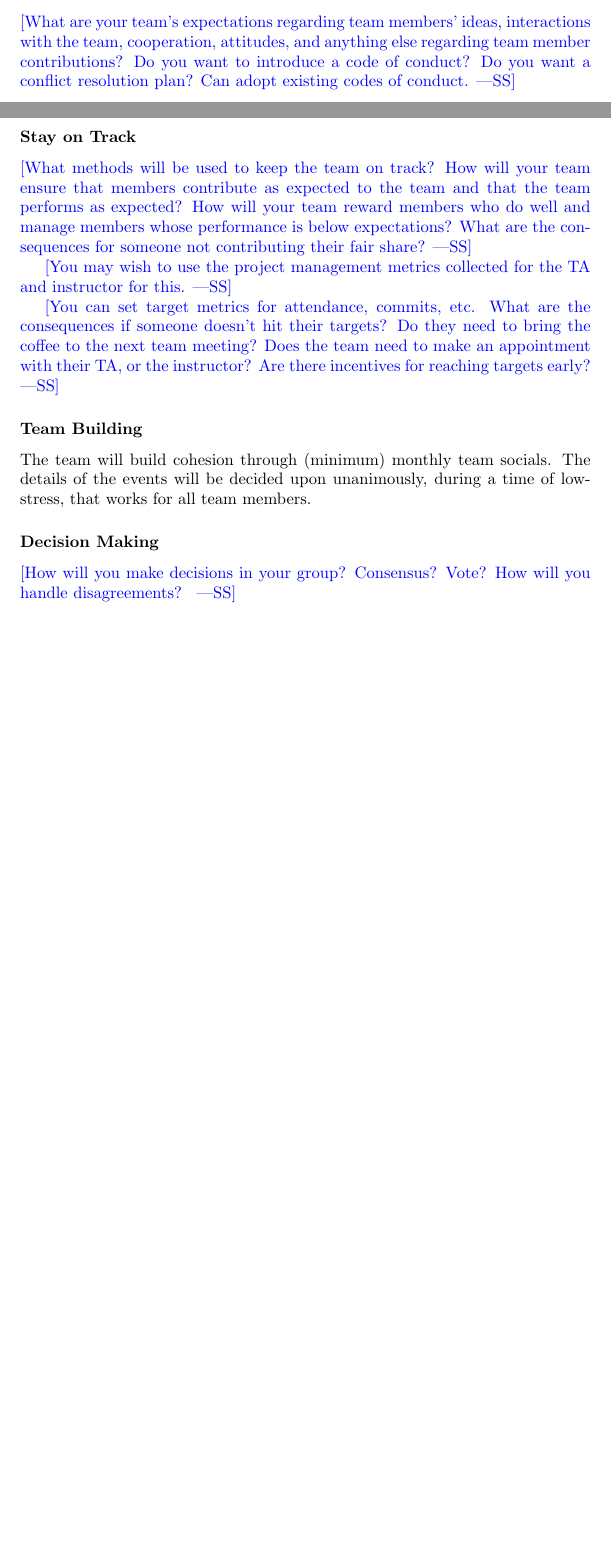
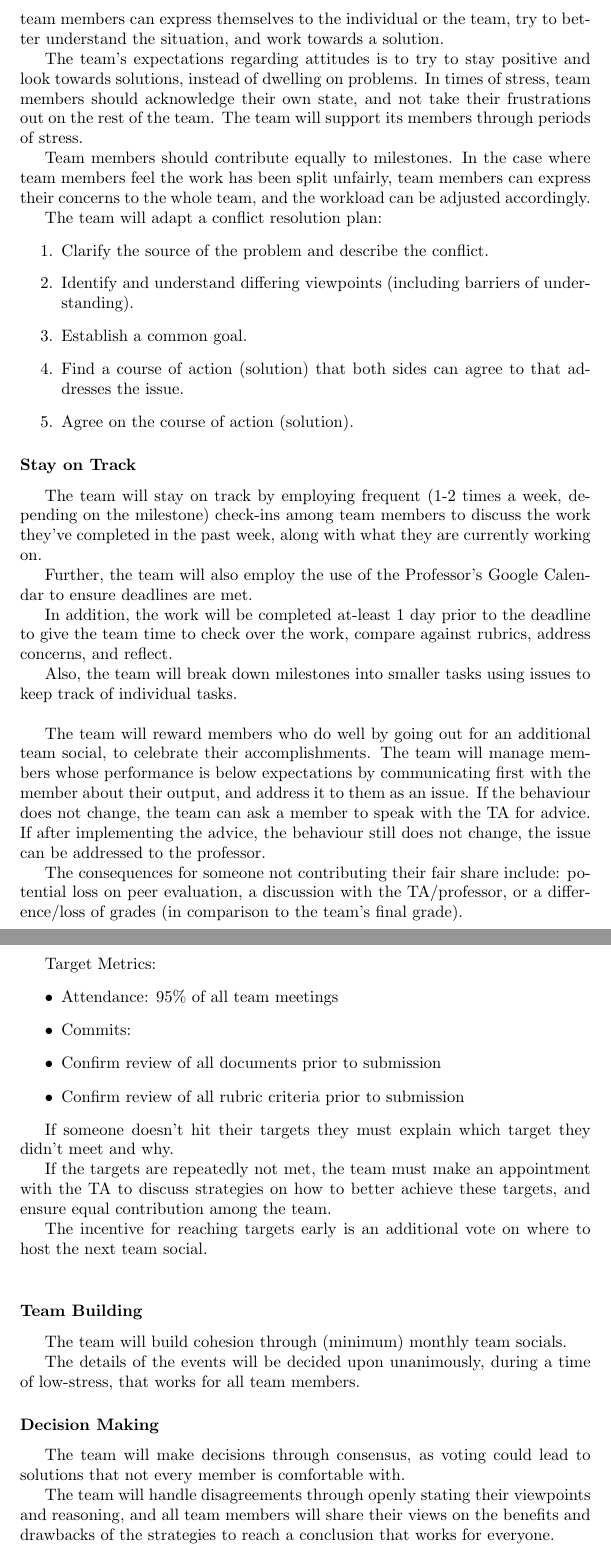
Before and after one commit to parishanizam/TeleHealth, a LaTeX document (docs/DevelopmentPlan/DevelopmentPlan.tex): two parts of pages 6 and 7 of 7 before the commit and two parts of pages 8 and 9 of 9 after it, joined at a grey line, cut at the place of the change, the shorter picture padded with empty space. Compiled offline with pdfLaTeX.

Commit message:
Added: Appendix Team Charter #40

```diff
--- a/docs/DevelopmentPlan/DevelopmentPlan.tex
+++ b/docs/DevelopmentPlan/DevelopmentPlan.tex
@@ -2,6 +2,8 @@
 
 \usepackage{booktabs}
 \usepackage{tabularx}
+
+\usepackage{indentfirst}
 
 \title{Development Plan\\\progname}
 
@@ -182,4 +182,3 @@ interviews, or to get an A+, etc.}
 
 \subsubsection*{Expectations}
 
-\wss{What are your team's expectations regarding meeting attendance (being on
@@ -200,4 +222,3 @@ deliverable?}
 
 \subsubsection*{Quality}
 
-\wss{What are your team's expectations regarding the quality
@@ -206,7 +234,3 @@ deliverables that members bring to the team?}
 
 \subsubsection*{Attitude}
 
-\wss{What are your team's expectations regarding team members' ideas,
-interactions with the team, cooperation, attitudes, and anything else regarding
-team member contributions?  Do you want to introduce a code of conduct?  Do you
-want a conflict resolution plan?  Can adopt existing codes of conduct.}
@@ -213,29 +247,62 @@ want a conflict resolution plan?  Can adopt existing codes of conduct.}
+In the instance that team members are over-reliant on one another, team members can express themselves to the
+individual or the team, try to better understand the situation, and work towards a solution.\\
+\indent The team's expectations regarding attitudes is to try to stay positive and look towards solutions, instead
+of dwelling on problems. In times of stress, team members should acknowledge their own state, and not take their
+frustrations out on the rest of the team. The team will support its members through periods of stress.\\
+\indent Team members should contribute equally to milestones. In the case where team members feel the work has been
+split unfairly, team members can express their concerns to the whole team, and the workload can be adjusted accordingly.\\
+\indent The team will adapt a conflict resolution plan:
+\begin{enumerate}
+  \item Clarify the source of the problem and describe the conflict.
+  \item Identify and understand differing viewpoints (including barriers of understanding).
+  \item Establish a common goal.
+  \item Find a course of action (solution) that both sides can agree to that addresses the issue.
+  \item Agree on the course of action (solution).
+\end{enumerate}
 
 \subsubsection*{Stay on Track}
 
-\wss{What methods will be used to keep the team on track? How will your team
-ensure that members contribute as expected to the team and that the team
-performs as expected? How will your team reward members who do well and manage
-members whose performance is below expectations?  What are the consequences for
-someone not contributing their fair share?}
+\indent The team will stay on track by employing frequent (1-2 times a week, depending on the milestone)
+check-ins among team members to discuss the work they've completed in the past week, along with
+what they are currently working on.\\
+\indent Further, the team will also employ the use of the Professor's Google Calendar to ensure deadlines are met.\\
+\indent In addition, the work will be completed at-least 1 day prior to the deadline to give the team time to check over
+the work, compare against rubrics, address concerns, and reflect.\\
+\indent Also, the team will break down milestones into smaller tasks using issues to keep track of individual tasks.\\
 
-\wss{You may wish to use the project management metrics collected for the TA and
-instructor for this.}
+\indent The team will reward members who do well by going out for an additional team social, to celebrate their accomplishments.
+The team will manage members whose performance is below expectations by communicating first with the member
+about their output, and address it to them as an issue. If the behaviour does not change, the team can ask a member
+to speak with the TA for advice. If after implementing the advice, the behaviour still does not change, the issue can
+be addressed to the professor.\\
+\indent The consequences for someone not contributing their fair share include: potential loss on peer evaluation, a discussion
+with the TA/professor, or a difference/loss of grades (in comparison to the team's final grade).
 
-\wss{You can set target metrics for attendance, commits, etc.  What are the
-consequences if someone doesn't hit their targets?  Do they need to bring the
-coffee to the next team meeting?  Does the team need to make an appointment with
-their TA, or the instructor?  Are there incentives for reaching targets early?}
+Target Metrics:
+\begin{itemize}
+  \item Attendance: 95\% of all team meetings
+  \item Commits:
+  \item Confirm review of all documents prior to submission
+  \item Confirm review of all rubric criteria prior to submission
+\end{itemize}
+
+If someone doesn't hit their targets they must explain which target they didn't meet and why.\\
+\indent If the targets are repeatedly not met, the team must make an appointment with the TA to discuss strategies on
+how to better achieve these targets, and ensure equal contribution among the team.\\
+\indent The incentive for reaching targets early is an additional vote on where to host the next team social.\\
 
 \subsubsection*{Team Building}
 
-The team will build cohesion through (minimum) monthly team socials.
-The details of the events will be decided upon unanimously, during a time of low-stress,
+The team will build cohesion through (minimum) monthly team socials.\\
+\indent The details of the events will be decided upon unanimously, during a time of low-stress,
 that works for all team members.
 
 \subsubsection*{Decision Making}
 
-\wss{How will you make decisions in your group? Consensus?  Vote? How will you
-handle disagreements? }
+The team will make decisions through consensus, as voting could lead to solutions that
+not every member is comfortable with.\\
+\indent The team will handle disagreements through openly stating their viewpoints and
+reasoning, and all team members will share their views on the benefits and drawbacks of
+the strategies to reach a conclusion that works for everyone.
 
 \end{document}
```
Also changed, not shown: docs/DevelopmentPlan/DevelopmentPlan.pdf, docs/DevelopmentPlan/DevelopmentPlan.tex (72 more changed lines).
